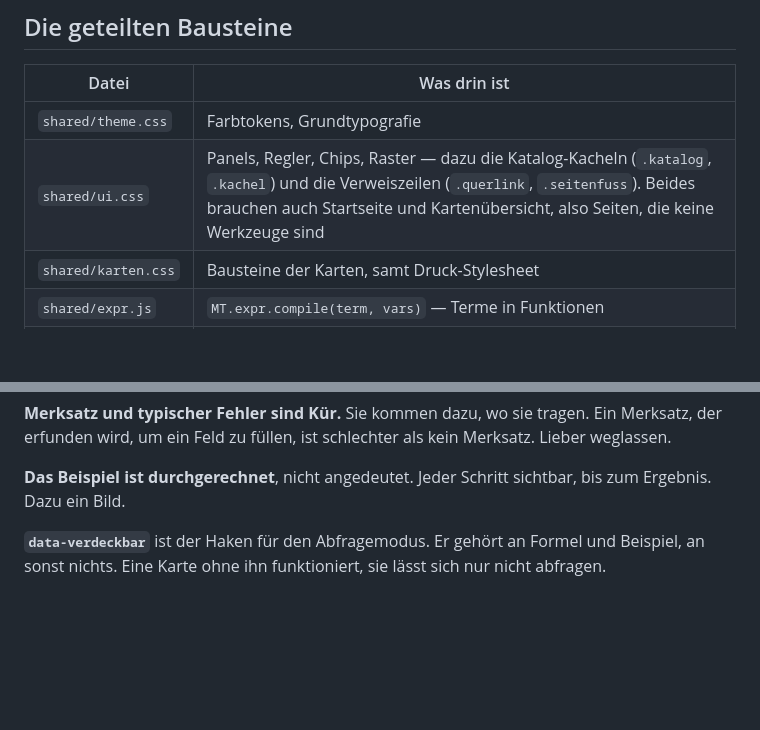
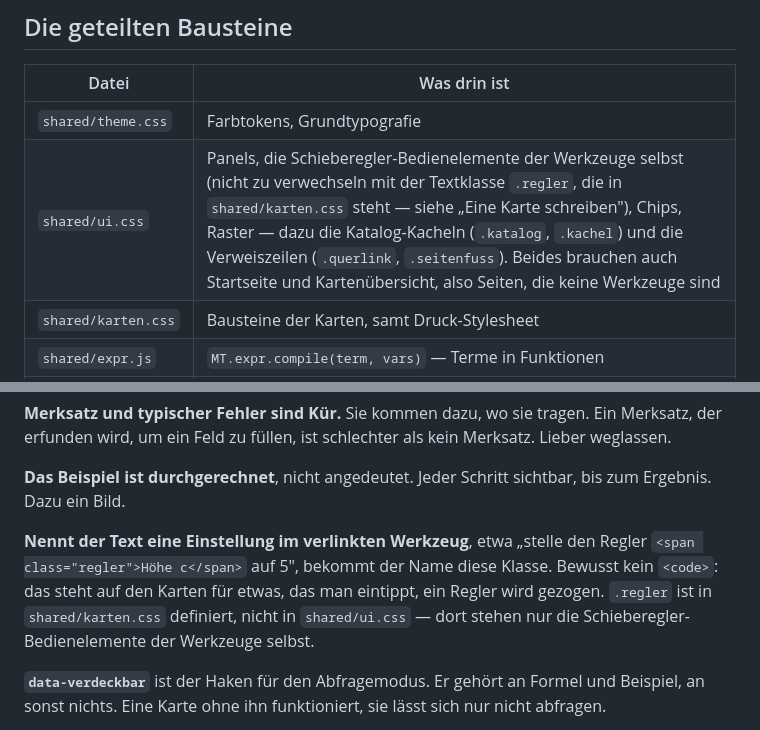
Before and after one commit to Xveyn/mathe-tools, a Markdown page: CLAUDE.md, 2 parts joined by grey strips. Rendered like a GitHub page; blank space fills up the shorter version.

Commit message:
Datensuche um Umlaut- und Mailform erweitern, .regler dokumentieren
Co-Authored-By: Claude Opus 5 (1M context) <noreply@anthropic.com>
Claude-Session: https://claude.ai/code/session_015eu53ekZCtxxweevNNDJa6

```diff
--- a/CLAUDE.md
+++ b/CLAUDE.md
@@ -58,7 +58,7 @@ docs/superpowers/     Design- und Planungsdokumente
 | Datei | Was drin ist |
 |---|---|
 | `shared/theme.css` | Farbtokens, Grundtypografie |
-| `shared/ui.css` | Panels, Regler, Chips, Raster — dazu die Katalog-Kacheln (`.katalog`, `.kachel`) und die Verweiszeilen (`.querlink`, `.seitenfuss`). Beides brauchen auch Startseite und Kartenübersicht, also Seiten, die keine Werkzeuge sind |
+| `shared/ui.css` | Panels, die Schieberegler-Bedienelemente der Werkzeuge selbst (nicht zu verwechseln mit der Textklasse `.regler`, die in `shared/karten.css` steht — siehe „Eine Karte schreiben"), Chips, Raster — dazu die Katalog-Kacheln (`.katalog`, `.kachel`) und die Verweiszeilen (`.querlink`, `.seitenfuss`). Beides brauchen auch Startseite und Kartenübersicht, also Seiten, die keine Werkzeuge sind |
 | `shared/karten.css` | Bausteine der Karten, samt Druck-Stylesheet |
 | `shared/expr.js` | `MT.expr.compile(term, vars)` — Terme in Funktionen |
 | `shared/canvas.js` | `MT.canvas` — Zeichenflächen, Achsen, Farben |
@@ -124,6 +124,13 @@ schlechter als kein Merksatz. Lieber weglassen.
 
 **Das Beispiel ist durchgerechnet**, nicht angedeutet. Jeder Schritt
 sichtbar, bis zum Ergebnis. Dazu ein Bild.
+
+**Nennt der Text eine Einstellung im verlinkten Werkzeug**, etwa „stelle
+den Regler `<span class="regler">Höhe c</span>` auf 5", bekommt der Name
+diese Klasse. Bewusst kein `<code>`: das steht auf den Karten für etwas,
+das man eintippt, ein Regler wird gezogen. `.regler` ist in
+`shared/karten.css` definiert, nicht in `shared/ui.css` — dort stehen nur
+die Schieberegler-Bedienelemente der Werkzeuge selbst.
 
 **`data-verdeckbar`** ist der Haken für den Abfragemodus. Er gehört an
 Formel und Beispiel, an sonst nichts. Eine Karte ohne ihn funktioniert,
```
Also changed, not shown: 2 other files.
